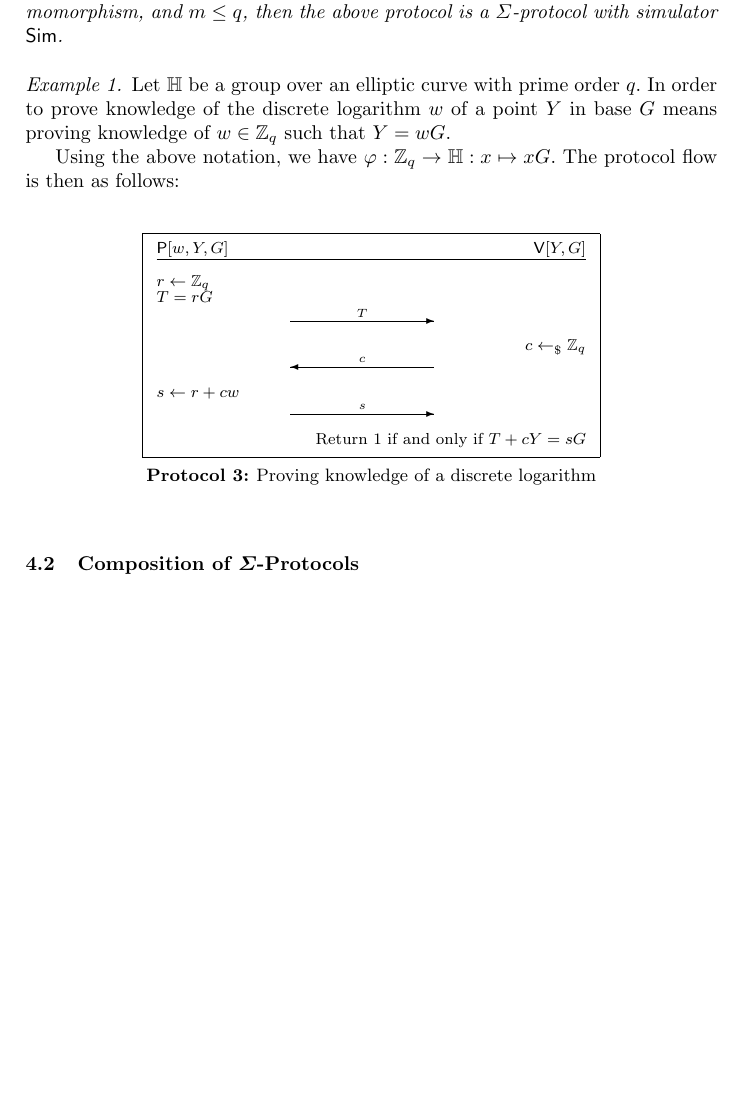
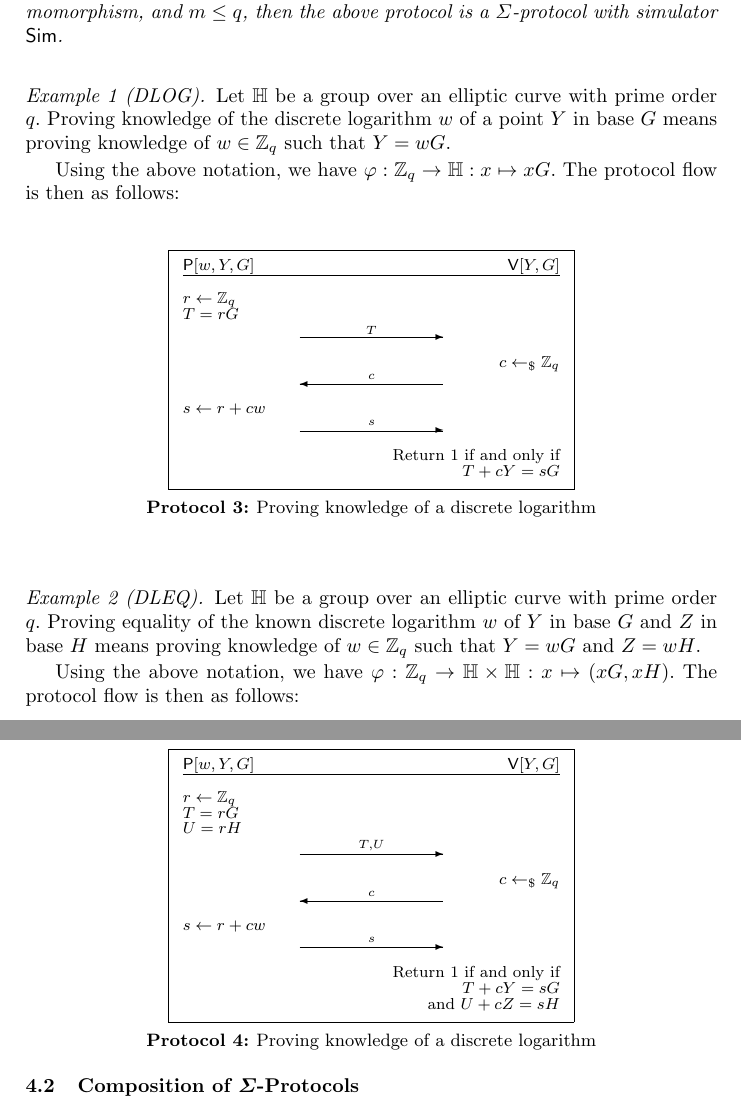
Before and after one commit to zkpstandard/wg-sigma-protocols, a LaTeX paper (main.tex): part of page 3 of 6 before the commit and two parts of pages 3 and 4 of 7 after it, the two joined at a grey line, cut so that both start at the same text, the shorter picture padded with empty space. Compiled offline with pdfLaTeX.

Commit message:
added DLEQ example

```diff
--- a/main.tex
+++ b/main.tex
@@ -170,14 +170,14 @@ A basic $\Sigma$-protocol for the relation $\relation=\{(y,w) : y=\varphi(w)\}$
   If $\HH$ is a cyclic group of prime order $q$, $\varphi:\GG\to\HH$ is a group homomorphism, and $m\leq q$, then the above protocol is a $\Sigma$-protocol with simulator $\simulator$.
 \end{theorem}
 
-\paragraph{Example 1.}
+\paragraph{Example 1 (DLOG).}
 Let $\HH$ be a group over an elliptic curve with prime order $q$.
-In order to prove knowledge of the discrete logarithm $w$ of a point $Y$ in base $G$ means proving knowledge of $w\in\ZZ_q$ such that $Y=wG$.
+Proving knowledge of the discrete logarithm $w$ of a point $Y$ in base $G$ means proving knowledge of $w\in\ZZ_q$ such that $Y=wG$.
 
 Using the above notation, we have $\varphi:\ZZ_q\to\HH:x\mapsto xG$.
 The protocol flow is then as follows:
     \begin{protocol}{Proving knowledge of a discrete logarithm\\[-2.25em]}{fig:dlog}{h!}
-      \begin{tabular}{@{}l@{\hspace{3em}}c@{\hspace{-7em}}r@{}}
+      \begin{tabular}{@{}l@{\hspace{2em}}c@{\hspace{-3em}}r@{}}
         $\prover[w,Y,G]$ & & $\verifier[Y,G]$  \\
         \hline  \\
       % -----------------------------P1-------------------------------
@@ -191,9 +191,40 @@ The protocol flow is then as follows:
         $ s \gets r + cw$\\
         & $\sendr{s}{100}$ \\[2 ex]
       % -----------------------------V-------------------------------
-        & & Return $1$ if and only if $T + cY = sG$ \\
+        & & Return $1$ if and only if \\
+        & & $T + cY = sG$ \\
       \end{tabular}
     \end{protocol}
+
+\paragraph{Example 2 (DLEQ).}
+Let $\HH$ be a group over an elliptic curve with prime order $q$.
+Proving equality of the known discrete logarithm $w$ of $Y$ in base $G$ and $Z$ in base $H$ means proving knowledge of $w\in\ZZ_q$ such that $Y=wG$ and $Z=wH$.
+
+Using the above notation, we have $\varphi:\ZZ_q\to\HH\times\HH:x\mapsto (xG,xH)$.
+The protocol flow is then as follows:
+    \begin{protocol}{Proving knowledge of a discrete logarithm\\[-2.25em]}{fig:dlog}{h!}
+      \begin{tabular}{@{}l@{\hspace{2em}}c@{\hspace{-3em}}r@{}}
+        $\prover[w,Y,G]$ & & $\verifier[Y,G]$  \\
+        \hline  \\
+      % -----------------------------P1-------------------------------
+        $ r\gets\ZZ_q$ & &\\
+        $ T = rG$ & & \\
+        $ U = rH$ & & \\
+        & $\sendr{T,U}{100}$ \\[2 ex]
+      % -----------------------------CHALLENGE-------------------------------
+        & & $c \getsr \ZZ_q$ \\
+        & $\sendl{c}{100}$ & \\[2 ex]
+      % -----------------------------P2-------------------------------
+        $ s \gets r + cw$\\
+        & $\sendr{s}{100}$ \\[2 ex]
+      % -----------------------------V-------------------------------
+        & & Return $1$ if and only if \\
+        & & $T + cY = sG$ \\
+        & & and $U + cZ = sH$\\
+      \end{tabular}
+    \end{protocol}
+
+
 
 \subsection{Composition of $\Sigma$-Protocols}
   In this section, we recap composition techniques of $\Sigma$-protocols.
```
